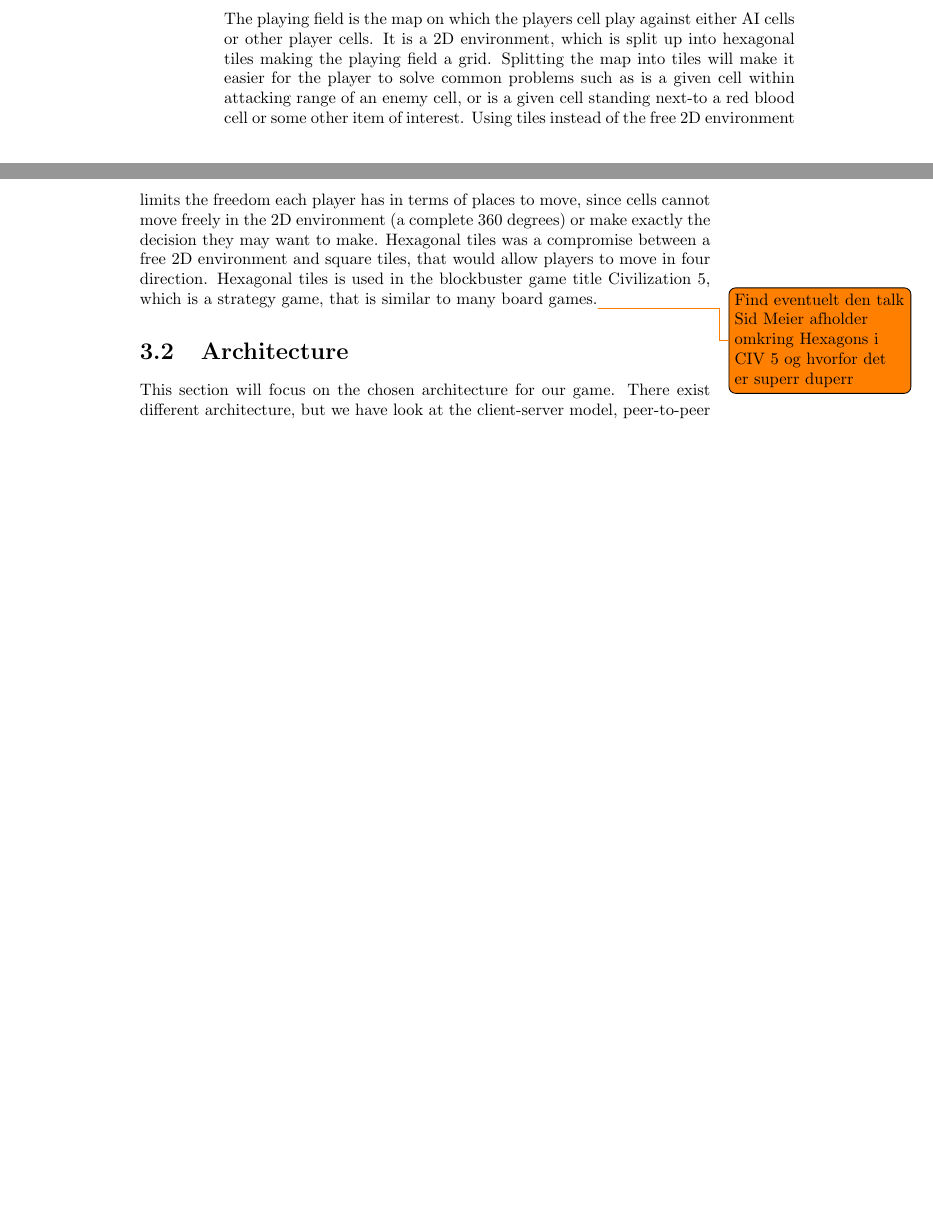
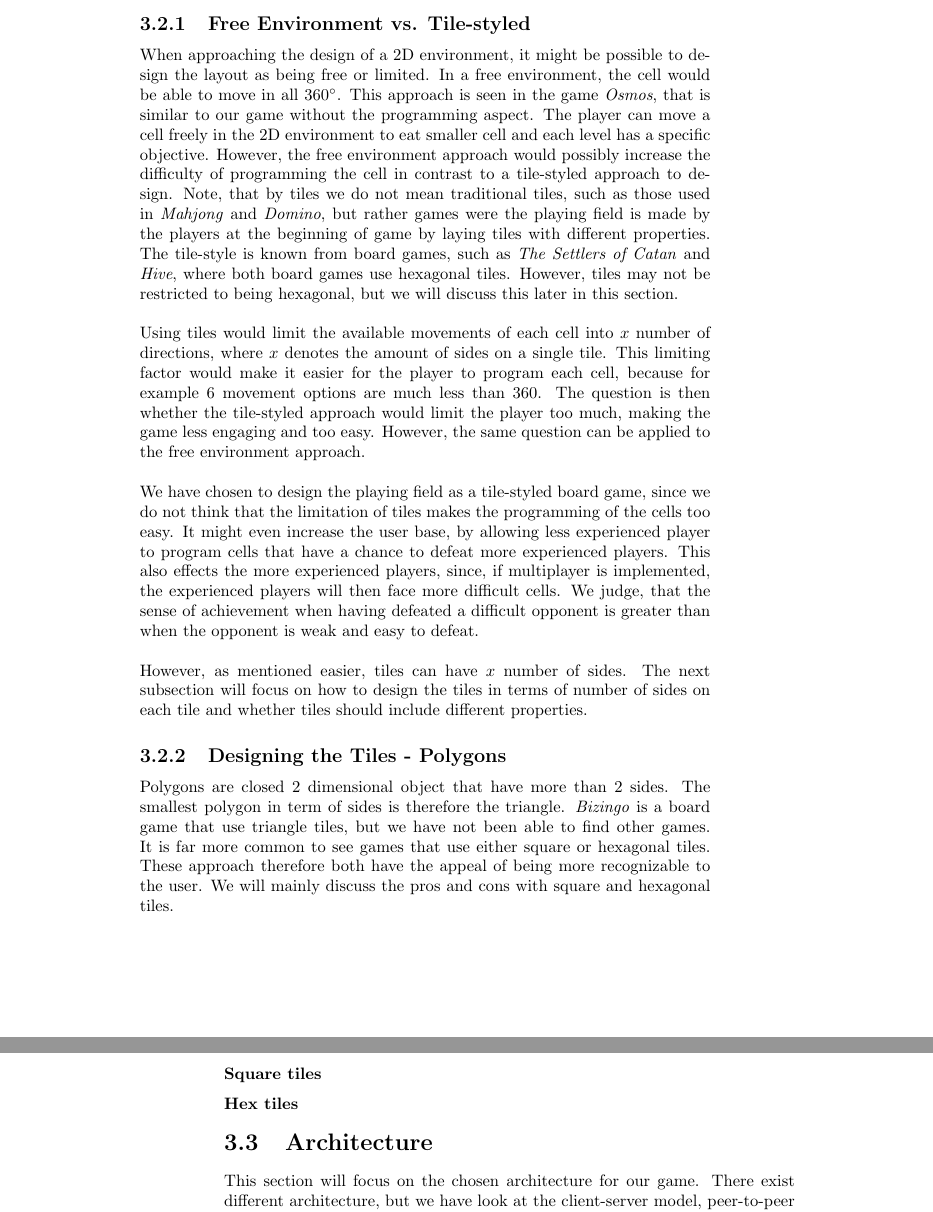
Before and after one commit to Ezphares/sw705e13, a LaTeX thesis (report/master.tex, which reads report/tex/design/designingPlayingField.tex, report/tex/design/game_environment.tex): two parts of pages 32 and 33 of 42 before the commit and two parts of pages 33 and 34 of 44 after it, joined at a grey line, cut at the place of the change, the shorter picture padded with empty space. Compiled offline with pdfLaTeX.

Commit message:
Added section about playing field
Outcommented previous playing field section, so that it is still
available in game_environment.tex. Added new section to design chapter.

```diff
--- /dev/null
+++ b/report/tex/design/designingPlayingField.tex
@@ -0,0 +5,26 @@
+\subsection{Free Environment vs. Tile-styled}
+
+When approaching the design of a 2D environment, it might be possible to design the layout as being free or limited.
+In a free environment, the cell would be able to move in all 360$^{\circ}$.
+This approach is seen in the game \textit{Osmos}, that is similar to our game without the programming aspect.
+The player can move a cell freely in the 2D environment to eat smaller cell and each level has a specific objective.
+However, the free environment approach would possibly increase the difficulty of programming the cell in contrast to a tile-styled approach to design.
+Note, that by tiles we do not mean traditional tiles, such as those used in \textit{Mahjong} and \textit{Domino}, but rather games were the playing field is made by the players at the beginning of game by laying tiles with different properties.
+The tile-style is known from board games, such as \textit{The Settlers of Catan} and \textit{Hive}, where both board games use hexagonal tiles.
+However, tiles may not be restricted to being hexagonal, but we will discuss this later in this section.\\
+
+Using tiles would limit the available movements of each cell into $x$ number of directions, where $x$ denotes the amount of sides on a single tile. This limiting factor would make it easier for the player to program each cell, because for example 6 movement options are much less than 360. The question is then whether the tile-styled approach would limit the player too much, making the game less engaging and too easy. However, the same question can be applied to the free environment approach.\\
+
+We have chosen to design the playing field as a tile-styled board game, since we do not think that the limitation of tiles makes the programming of the cells too easy. It might even increase the user base, by allowing less experienced player to program cells that have a chance to defeat more experienced players. This also effects the more experienced players, since, if multiplayer is implemented, the experienced players will then face more difficult cells. We judge, that the sense of achievement when having defeated a difficult opponent is greater than when the opponent is weak and easy to defeat.\\
+
+However, as mentioned easier, tiles can have $x$ number of sides. The next subsection will focus on how to design the tiles in terms of number of sides on each tile and whether tiles should include different properties.
+
+\subsection{Designing the Tiles - Polygons}
+
+Polygons are closed 2 dimensional object that have more than 2 sides. The smallest polygon in term of sides is therefore the triangle. \textit{Bizingo} is a board game that use triangle tiles, but we have not been able to find other games. It is far more common to see games that use either square or hexagonal tiles. These approach therefore both have the appeal of being more recognizable to the user. We will mainly discuss the pros and cons with square and hexagonal tiles.
+
+\subsubsection{Square tiles}
+
+
+
+\subsubsection{Hex tiles}
--- a/report/tex/design/game_environment.tex
+++ b/report/tex/design/game_environment.tex
@@ -39,11 +46,11 @@ For this to work, the colors will have to be dynamic and evaluation of construct
 In general terms, it is important that the user cannot make too many construct mistakes.
 Otherwise the game is in danger of becoming a debugging game, when it should be a game about creating the most optimized and best algorithm/cell.
 
-\subsection{Playing Field}
-\label{subsec:playingfield}
-The playing field is the map on which the players cell play against either AI cells or other player cells.
-It is a 2D environment, which is split up into hexagonal tiles making the playing field a grid.
-Splitting the map into tiles will make it easier for the player to solve common problems such as is a given cell within attacking range of an enemy cell, or is a given cell standing next-to a red blood cell or some other item of interest.
-Using tiles instead of the free 2D environment limits the freedom each player has in terms of places to move, since cells cannot move freely in the 2D environment (a complete 360 degrees) or make exactly the decision they may want to make.
-Hexagonal tiles was a compromise between a free 2D environment and square tiles, that would allow players to move in four direction.
-Hexagonal tiles is used in the blockbuster game title Civilization 5, which is a strategy game, that is similar to many board games.\todo{Find eventuelt den talk Sid Meier afholder omkring Hexagons i CIV 5 og hvorfor det er superr duperr}
+%\subsection{Playing Field}
+%\label{subsec:playingfield}
+%The playing field is the map on which the players cell play against either AI cells or other player cells.
+%It is a 2D environment, which is split up into hexagonal tiles making the playing field a grid.
+%Splitting the map into tiles will make it easier for the player to solve common problems such as is a given cell within attacking range of an enemy cell, or is a given cell standing next-to a red blood cell or some other item of interest.
+%Using tiles instead of the free 2D environment limits the freedom each player has in terms of places to move, since cells cannot move freely in the 2D environment (a complete 360 degrees) or make exactly the decision they may want to make.
+%Hexagonal tiles was a compromise between a free 2D environment and square tiles, that would allow players to move in four direction.
+%Hexagonal tiles is used in the blockbuster game title Civilization 5, which is a strategy game, that is similar to many board games.\todo{Find eventuelt den talk Sid Meier afholder omkring Hexagons i CIV 5 og hvorfor det er superr duperr}
```
Also changed, not shown: report/tex/design/chapter.tex (+1 -0 lines), report/tex/design/designingPlayingField.tex (4 more changed lines), report/tex/design/game_environment.tex (15 more changed lines).
